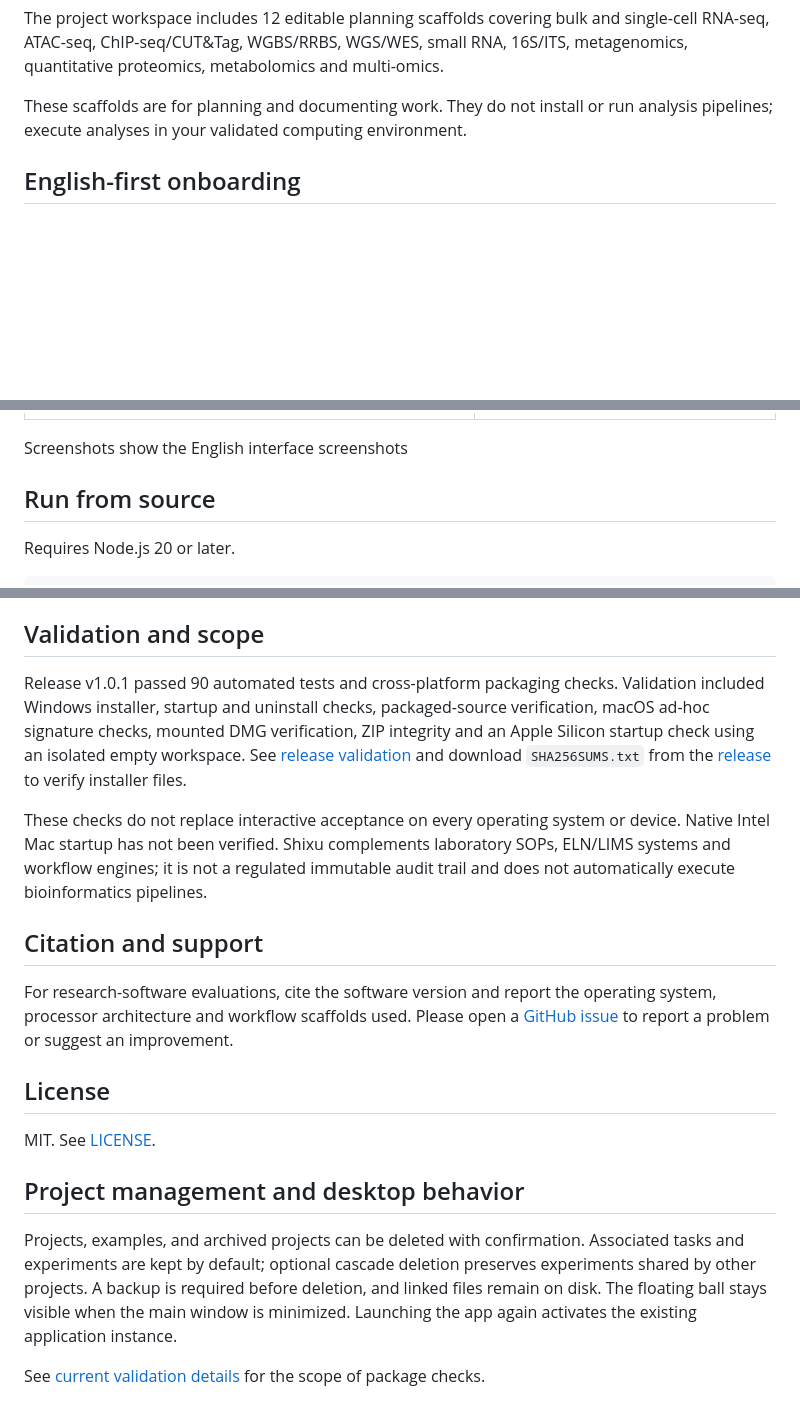
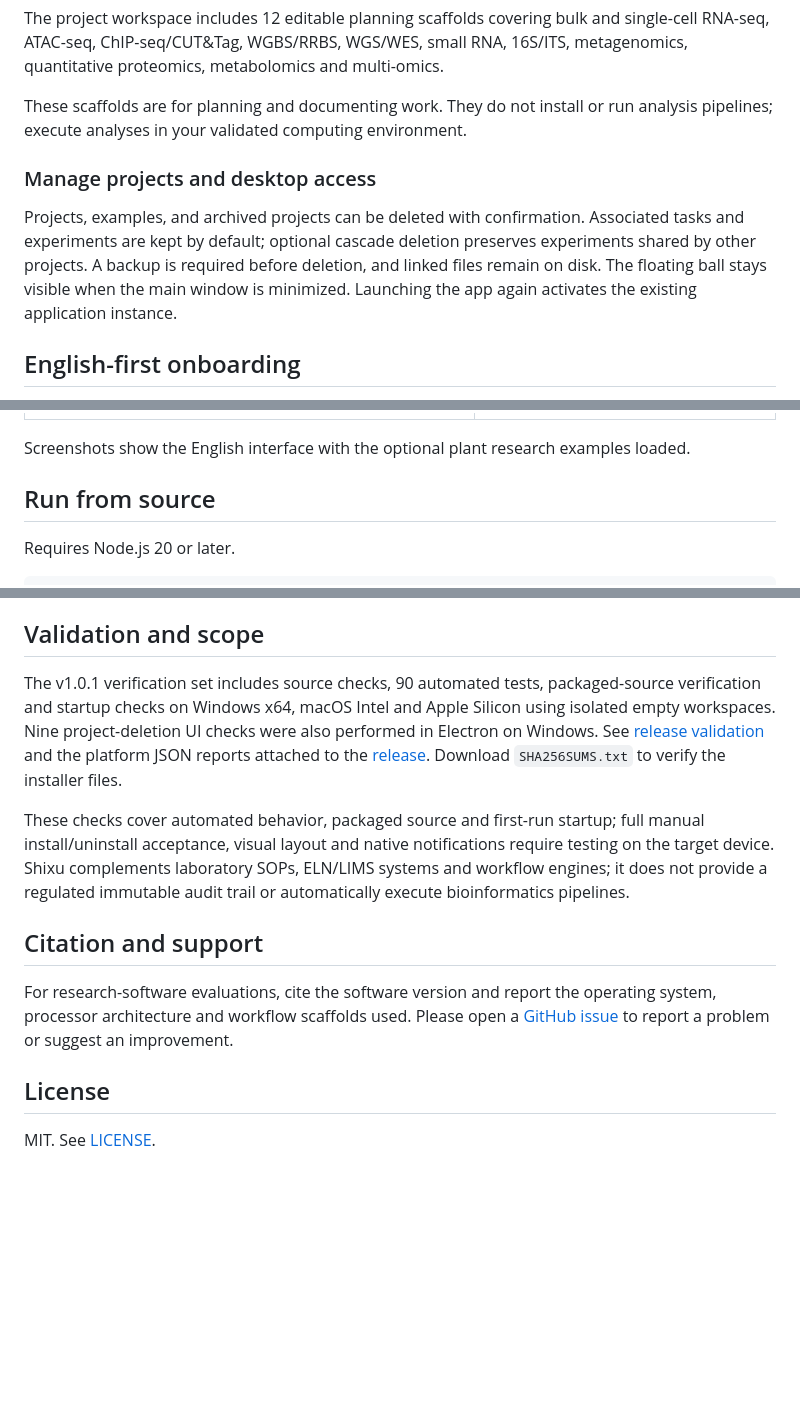
Before and after one commit to Einstein-life/shixu-desktop, a Markdown page: README.md, 3 parts joined by grey strips. GitHub-like rendering; blank space fills up the shorter version.

Commit message:
Clarify v1.0.1 validation scope and documentation

```diff
--- a/README.md
+++ b/README.md
@@ -47,6 +47,10 @@ The project workspace includes 12 editable planning scaffolds covering bulk and
 
 These scaffolds are for planning and documenting work. They do not install or run analysis pipelines; execute analyses in your validated computing environment.
 
+### Manage projects and desktop access
+
+Projects, examples, and archived projects can be deleted with confirmation. Associated tasks and experiments are kept by default; optional cascade deletion preserves experiments shared by other projects. A backup is required before deletion, and linked files remain on disk. The floating ball stays visible when the main window is minimized. Launching the app again activates the existing application instance.
+
 ## English-first onboarding
 
 A new installation opens in English with an empty workspace. Click **Projects → Load examples** to add six fictional English plant studies, 18 linked tasks and six experiments:
@@ -72,7 +76,7 @@ All example results are fictional. File paths are placeholders. Replace them wit
 |:---:|:---:|
 | ![English review and generated weekly summary](docs/images/app-review-en.png) | ![Expanded floating panel with English plant research tasks](docs/images/dock-expanded-en.png) |
 
-Screenshots show the English interface screenshots
+Screenshots show the English interface with the optional plant research examples loaded.
 
 ## Run from source
 
@@ -103,9 +107,9 @@ For compatibility, this release retains the existing `Shixu Desktop 2 Beta` data
 
 ## Validation and scope
 
-Release v1.0.1 passed 90 automated tests and cross-platform packaging checks. Validation included Windows installer, startup and uninstall checks, packaged-source verification, macOS ad-hoc signature checks, mounted DMG verification, ZIP integrity and an Apple Silicon startup check using an isolated empty workspace. See [release validation](docs/VALIDATION.md) and download `SHA256SUMS.txt` from the [release](https://github.com/Einstein-life/shixu-desktop/releases/tag/v1.0.1) to verify installer files.
+The v1.0.1 verification set includes source checks, 90 automated tests, packaged-source verification and startup checks on Windows x64, macOS Intel and Apple Silicon using isolated empty workspaces. Nine project-deletion UI checks were also performed in Electron on Windows. See [release validation](docs/VALIDATION.md) and the platform JSON reports attached to the [release](https://github.com/Einstein-life/shixu-desktop/releases/tag/v1.0.1). Download `SHA256SUMS.txt` to verify the installer files.
 
-These checks do not replace interactive acceptance on every operating system or device. Native Intel Mac startup has not been verified. Shixu complements laboratory SOPs, ELN/LIMS systems and workflow engines; it is not a regulated immutable audit trail and does not automatically execute bioinformatics pipelines.
+These checks cover automated behavior, packaged source and first-run startup; full manual install/uninstall acceptance, visual layout and native notifications require testing on the target device. Shixu complements laboratory SOPs, ELN/LIMS systems and workflow engines; it does not provide a regulated immutable audit trail or automatically execute bioinformatics pipelines.
 
 ## Citation and support
 
@@ -114,9 +118,3 @@ For research-software evaluations, cite the software version and report the oper
 ## License
 
 MIT. See [LICENSE](LICENSE).
-
-## Project management and desktop behavior
-
-Projects, examples, and archived projects can be deleted with confirmation. Associated tasks and experiments are kept by default; optional cascade deletion preserves experiments shared by other projects. A backup is required before deletion, and linked files remain on disk. The floating ball stays visible when the main window is minimized. Launching the app again activates the existing application instance.
-
-See [current validation details](docs/VALIDATION.md) for the scope of package checks.
```
